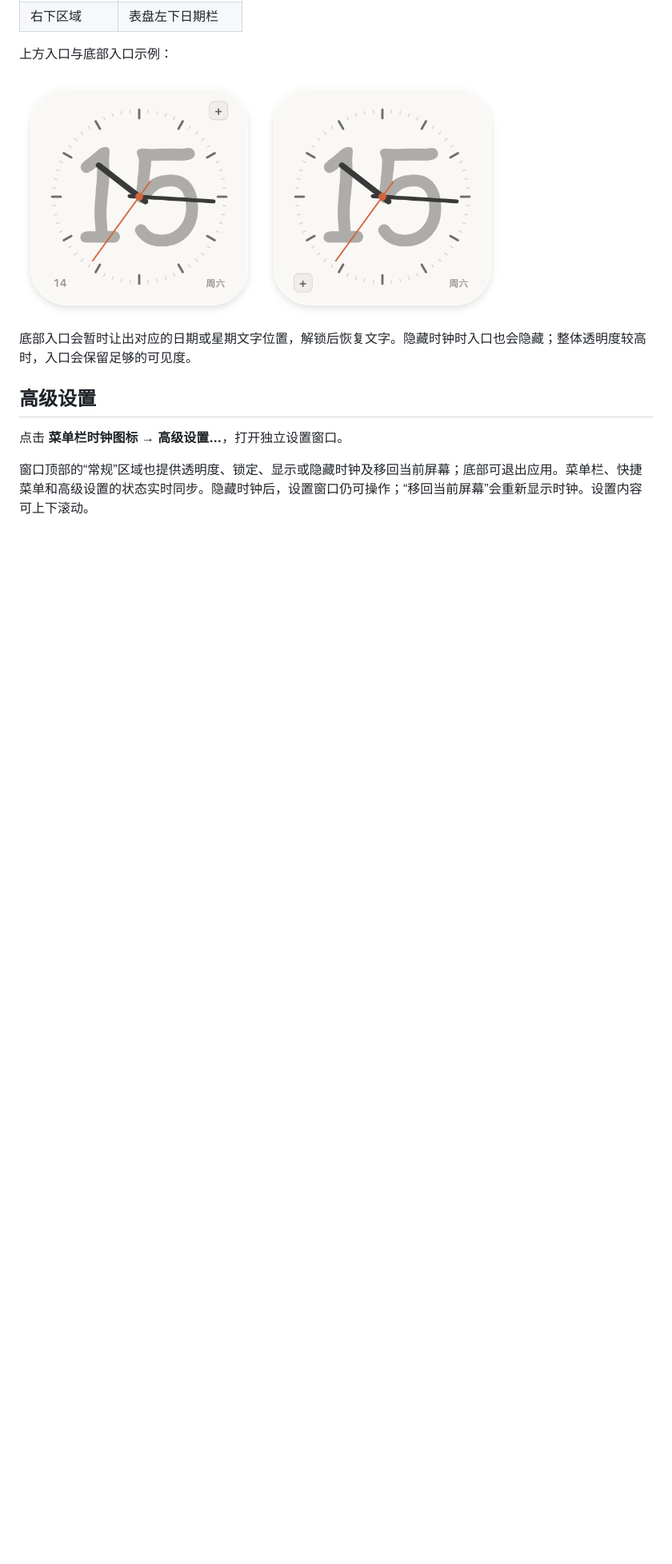
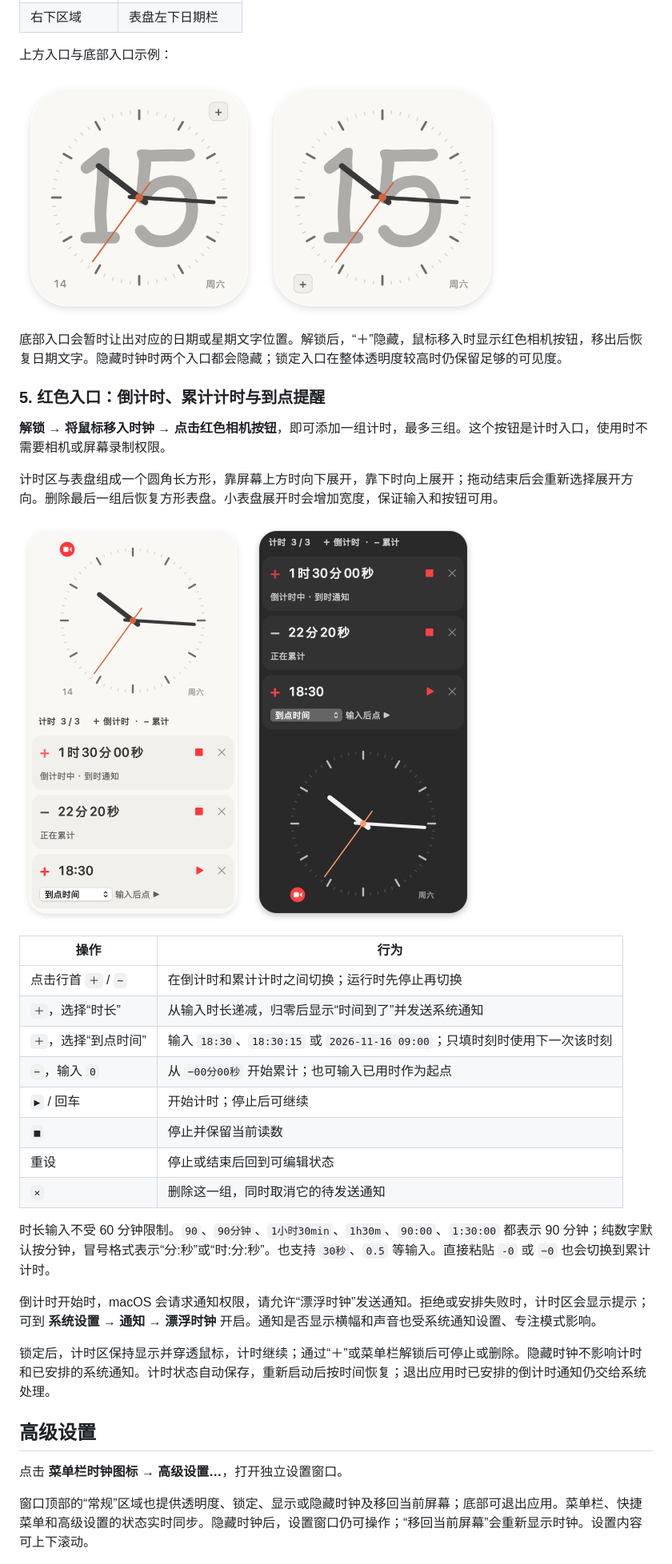
Before and after one commit to lxlonion/FloatingClock, a Markdown page: README.md, the part around one of its changes. Shown at 80% size. Rendered like a GitHub page; pictures changed too: docs/images/timers-dark.png (added), docs/images/timers-light.png (added); blank space fills up the shorter version.

```diff
--- a/README.md
+++ b/README.md
@@ -129,7 +132,36 @@ open dist/FloatingClock.app
   <img src='docs/images/quick-access-bottom-left.png' alt='左下日期栏中的加号快捷入口' width='300'>
 </p>
 
-底部入口会暂时让出对应的日期或星期文字位置，解锁后恢复文字。隐藏时钟时入口也会隐藏；整体透明度较高时，入口会保留足够的可见度。
+底部入口会暂时让出对应的日期或星期文字位置。解锁后，“＋”隐藏，鼠标移入时显示红色相机按钮，移出后恢复日期文字。隐藏时钟时两个入口都会隐藏；锁定入口在整体透明度较高时仍保留足够的可见度。
+
+
+### 5. 红色入口：倒计时、累计计时与到点提醒
+
+**解锁 → 将鼠标移入时钟 → 点击红色相机按钮**，即可添加一组计时，最多三组。这个按钮是计时入口，使用时不需要相机或屏幕录制权限。
+
+计时区与表盘组成一个圆角长方形，靠屏幕上方时向下展开，靠下时向上展开；拖动结束后会重新选择展开方向。删除最后一组后恢复方形表盘。小表盘展开时会增加宽度，保证输入和按钮可用。
+
+<p>
+  <img src='docs/images/timers-light.png' alt='时钟下方的三组计时：倒计时、累计计时和到点时间' width='284'>
+  <img src='docs/images/timers-dark.png' alt='墨黑外观：计时区向上展开' width='284'>
+</p>
+
+| 操作 | 行为 |
+| --- | --- |
+| 点击行首 `＋` / `−` | 在倒计时和累计计时之间切换；运行时先停止再切换 |
+| `＋`，选择“时长” | 从输入时长递减，归零后显示“时间到了”并发送系统通知 |
+| `＋`，选择“到点时间” | 输入 `18:30`、`18:30:15` 或 `2026-11-16 09:00`；只填时刻时使用下一次该时刻 |
+| `−`，输入 `0` | 从 `−00分00秒` 开始累计；也可输入已用时作为起点 |
+| `▶` / 回车 | 开始计时；停止后可继续 |
+| `■` | 停止并保留当前读数 |
+| 重设 | 停止或结束后回到可编辑状态 |
+| `×` | 删除这一组，同时取消它的待发送通知 |
+
+时长输入不受 60 分钟限制。`90`、`90分钟`、`1小时30min`、`1h30m`、`90:00`、`1:30:00` 都表示 90 分钟；纯数字默认按分钟，冒号格式表示“分:秒”或“时:分:秒”。也支持 `30秒`、`0.5` 等输入。直接粘贴 `-0` 或 `−0` 也会切换到累计计时。
+
+倒计时开始时，macOS 会请求通知权限，请允许“漂浮时钟”发送通知。拒绝或安排失败时，计时区会显示提示；可到 **系统设置 → 通知 → 漂浮时钟** 开启。通知是否显示横幅和声音也受系统通知设置、专注模式影响。
+
+锁定后，计时区保持显示并穿透鼠标，计时继续；通过“＋”或菜单栏解锁后可停止或删除。隐藏时钟不影响计时和已安排的系统通知。计时状态自动保存，重新启动后按时间恢复；退出应用时已安排的倒计时通知仍交给系统处理。
 
 ## 高级设置
 
```
Also changed, not shown: other parts of README.md (+25 -9 lines), docs/images/advanced-settings-disabled.png, 15 other files.
